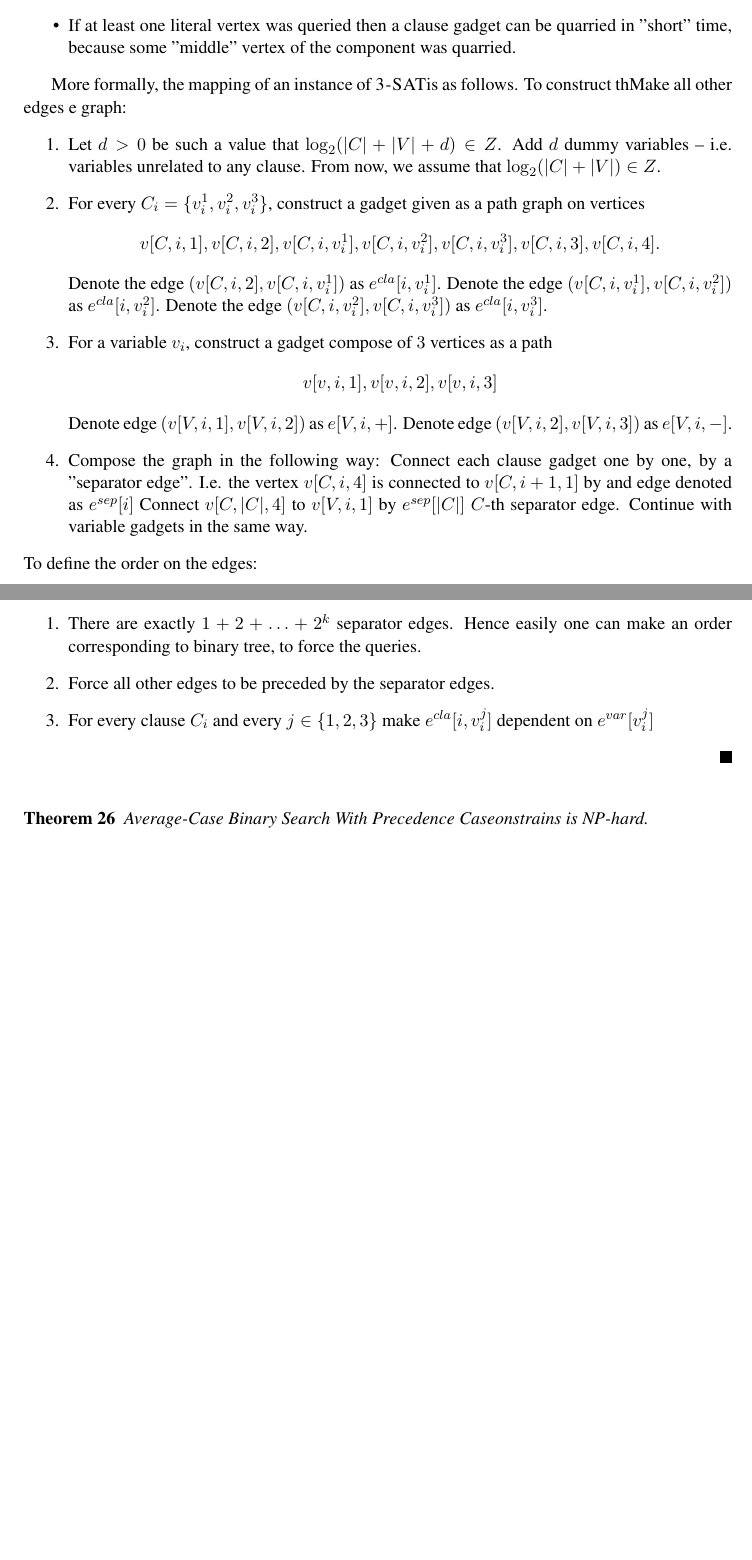
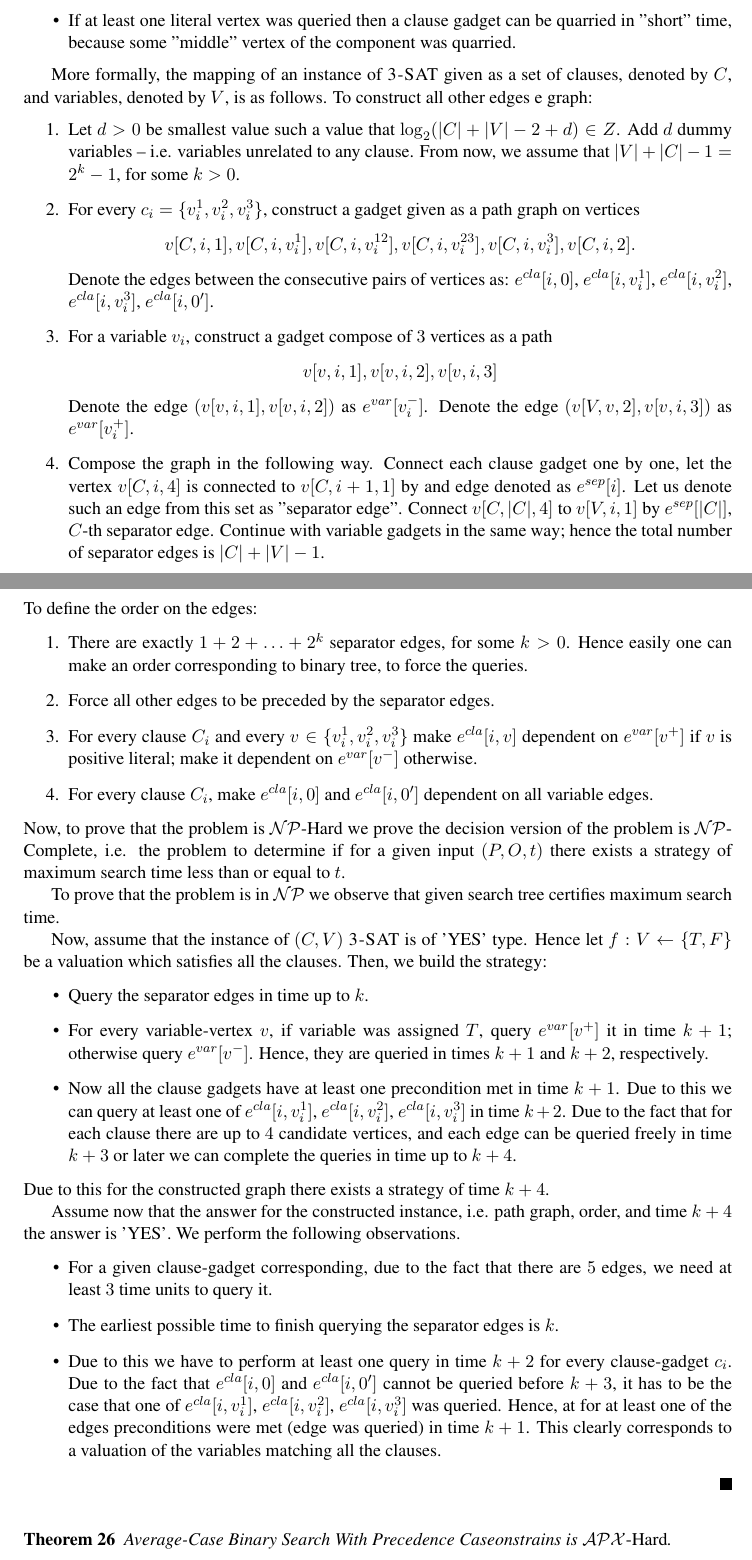
Before and after one commit to MSzyfel/Active-Learning-and-Covering-Problems-with-Precedence, a LaTeX document (main.tex, which reads sections/hardness.tex): two parts of pages 19 and 20 of 22 before the commit and two parts of pages 19 and 20 of 23 after it, joined at a grey line, cut so that both start at the same text, the shorter picture padded with empty space. Compiled offline with pdfLaTeX.

Commit message:
NP-hard for path and precendenses

```diff
--- a/main.tex
+++ b/main.tex
@@ -32,9 +32,11 @@
 \newcommand{\Anc}{\operatorname{Anc}}
 \newcommand{\cov}{\operatorname{cov}}
 
-\newcommand{\NPcomplete}{\textnormal{$\mathcal{NP}$-Complete}}
-\newcommand{\NPhard}{\textnormal{$\mathcal{NP}$-Hard}}
-\newcommand{\polyAPXcomplete}{\textnormal{Poly–$\mathcal{APX}$–Complete}}
+\newcommand{\NP}{\textnormal{$\mathcal{NP}$}\xspace}
+\newcommand{\NPcomplete}{\textnormal{$\mathcal{NP}$-Complete}\xspace}
+\newcommand{\NPhard}{\textnormal{$\mathcal{NP}$-Hard}\xspace}
+\newcommand{\APXhard}{\textnormal{$\mathcal{APX}$-Hard}\xspace}
+\newcommand{\polyAPXcomplete}{\textnormal{Poly–$\mathcal{APX}$–Complete}\xspace}
 
 \newcommand{\Cent}{\texttt{Cent}}
 \newcommand{\APP}{\texttt{APP}}
@@ -73,7 +75,7 @@
 \newcommand{\ProblemACALP}{\textsc{ACALP}}
 \newcommand{\ProblemPCSC}{\textsc{PCSC}}
 \newcommand{\ProblemPCMSSC}{\textsc{PCMSSC}}
-\newcommand{\ProblemThreeSat}{\textsc{3-SAT}}
+\newcommand{\ProblemThreeSat}{\textsc{3-SAT}\xspace}
 
 % Theorem environments
 \newtheorem{observation}{Observation}
--- a/sections/hardness.tex
+++ b/sections/hardness.tex
@@ -28,41 +27,68 @@
 		\item If at least one literal vertex was queried then a clause gadget can be quarried in "short" time, because some "middle" vertex of the component was quarried.
 	\end{itemize}
 
-	More formally, the mapping of an instance of \ProblemThreeSat is as follows.
-	To construct thMake all other edges e graph:
+	More formally, the mapping of an instance of \ProblemThreeSat given as a set of clauses, denoted by $C$, and variables, denoted by $V$, is as follows.
+	To construct all other edges e graph:
 	\begin{enumerate}
-		\item Let $d > 0$ be such a value that $\log_2(|C| + |V| + d) \in Z$.
+		\item Let $d > 0$ be smallest value such a value that $\log_2(|C| + |V| - 2 + d) \in Z$.
 		Add $d$ dummy variables -- i.e. variables unrelated to any clause.
-		From now, we assume that $\log_2(|C| + |V|) \in Z$.
-		\item For every $C_i = \{v_i^1, v_i^2, v_i^3\}$, construct a gadget given as a path graph on vertices
+		From now, we assume that $|V| + |C| - 1 = 2^k-1$, for some $k > 0$.
+		\item For every $c_i = \{v_i^1, v_i^2, v_i^3\}$, construct a gadget given as a path graph on vertices
 		\[
-			\coord{C}{i}{1}, \coord{C}{i}{2}, \coord{C}{i}{v_i^1}, \coord{C}{i}{v_i^2}, \coord{C}{i}{v_i^3}, \coord{C}{i}{3}, \coord{C}{i}{4}.
+			\coord{C}{i}{1}, \coord{C}{i}{v_i^1}, \coord{C}{i}{v_i^{12}}, \coord{C}{i}{v_i^{23}}, \coord{C}{i}{v_i^3}, \coord{C}{i}{2}.
 		\]
-		Denote the edge $(\coord{C}{i}{2}, \coord{C}{i}{v_i^1})$ as $\litedge{i, v_i^1}$.
-		Denote the edge $(\coord{C}{i}{v_i^1}, \coord{C}{i}{v_i^2})$ as $\litedge{i, v_i^2}$.
-		Denote the edge $(\coord{C}{i}{v_i^2}, \coord{C}{i}{v_i^3})$ as $\litedge{i, v_i^3}$.
+		Denote the edges between the consecutive pairs of vertices as: $\litedge{i, 0}$, $\litedge{i, v_i^1}$, $\litedge{i, v_i^2}$, $\litedge{i, v_i^3}$, $\litedge{i, 0'}$.
 		\item For a variable $v_i$, construct a gadget compose of $3$ vertices as a path
 		\[
 			\coord{v}{i}{1}, \coord{v}{i}{2}, \coord{v}{i}{3}
 		\]
-		Denote edge $(\coord{V}{i}{1}, \coord{V}{i}{2})$ as $\ecoord{V}{i}{+}$.
-		Denote edge $(\coord{V}{i}{2}, \coord{V}{i}{3})$ as $\ecoord{V}{i}{-}$.
-		\item Compose the graph in the following way:
-		Connect each clause gadget one by one, by a "separator edge".
-		I.e. the vertex $\coord{C}{i}{4}$ is connected to $\coord{C}{i+1}{1}$ by and edge denoted as $\sepedge{i}$
-		Connect $\coord{C}{|C|}{4}$ to $\coord{V}{i}{1}$ by $\sepedge{|C|}$ $C$-th separator edge.
-		Continue with variable gadgets in the same way.
+		Denote the edge $(\coord{v}{i}{1}, \coord{v}{i}{2})$ as $\varedge{v_i^-}$.
+		Denote the edge $(\coord{V}{v}{2}, \coord{v}{i}{3})$ as $\varedge{v_i^+}$.
+		\item Compose the graph in the following way.
+		Connect each clause gadget one by one, let the vertex $\coord{C}{i}{4}$ is connected to $\coord{C}{i+1}{1}$ by and edge denoted as $\sepedge{i}$.
+		Let us denote such an edge from this set as "separator edge".
+		Connect $\coord{C}{|C|}{4}$ to $\coord{V}{i}{1}$ by $\sepedge{|C|}$, $C$-th separator edge.
+		Continue with variable gadgets in the same way; hence the total number of separator edges is $|C| + |V| - 1$.
 	\end{enumerate}
 	To define the order on the edges:
 	\begin{enumerate}
-		\item There are exactly $1+2+\ldots+2^{k}$ separator edges.
+		\item There are exactly $1+2+\ldots+2^{k}$ separator edges, for some $k > 0$.
 		Hence easily one can make an order corresponding to binary tree, to force the queries.
 		\item Force all other edges to be preceded by the separator edges.
-		\item For every clause $C_i$ and every $j \in \{1,2,3\}$ make $\litedge{i, v_i^j}$ dependent on $\varedge{v_i^j}$
+		\item For every clause $C_i$ and every $v \in \{v_i^1,v_i^2,v_i^3\}$ make $\litedge{i, v}$ dependent on $\varedge{v^+}$ if $v$ is positive literal; make it dependent on $\varedge{v^-}$ otherwise.
+		\item For every clause $C_i$, make $\litedge{i, 0}$ and $\litedge{i, 0'}$ dependent on all variable edges.
 	\end{enumerate}
+	Now, to prove that the problem is \NPhard we prove the decision version of the problem is \NPcomplete,
+	i.e. the problem to determine if for a given input $(P, O, t)$ there exists a strategy of maximum search time less than or equal to $t$.
+
+	To prove that the problem is in \NP we observe that given search tree certifies maximum search time.
+
+	Now, assume that the instance of $(C, V)$ \ProblemThreeSat is of 'YES' type.
+	Hence let $f: V \leftarrow \{T, F\}$ be a valuation which satisfies all the clauses.
+	Then, we build the strategy:
+	\begin{itemize}
+		\item Query the separator edges in time up to $k$.
+		\item For every variable-vertex $v$, if variable was assigned $T$, query $\varedge{v^+}$ it in time $k+1$; otherwise query $\varedge{v^-}$.
+		      Hence, they are queried in times $k+1$ and $k+2$, respectively.
+		\item Now all the clause gadgets have at least one precondition met in time $k+1$.
+		      Due to this we can query at least one of $\litedge{i, v_i^1}$, $\litedge{i, v_i^2}$, $\litedge{i, v_i^3}$ in time $k+2$.
+		      Due to the fact that for each clause there are up to $4$ candidate vertices, and each edge can be queried freely in time $k+3$ or later we can complete the queries in time up to $k+4$.
+	\end{itemize}
+	Due to this for the constructed graph there exists a strategy of time $k+4$.
+
+	Assume now that the answer for the constructed instance, i.e. path graph, order, and time $k+4$ the answer is 'YES'.
+	We perform the following observations.
+	\begin{itemize}
+		\item For a given clause-gadget corresponding, due to the fact that there are $5$ edges, we need at least $3$ time units to query it.
+		\item The earliest possible time to finish querying the separator edges is $k$.
+		\item Due to this we have to perform at least one query in time $k+2$ for every clause-gadget $c_i$.
+		Due to the fact that $\litedge{i, 0}$ and $\litedge{i, 0'}$ cannot be queried before $k+3$, it has to be the case that one of $\litedge{i, v_i^1}$, $\litedge{i, v_i^2}$, $\litedge{i, v_i^3}$ was queried.
+		Hence, at for at least one of the edges preconditions were met (edge was queried) in time $k+1$.
+		This clearly corresponds to a valuation of the variables matching all the clauses.
+	\end{itemize}
 
 \end{proof}
 
 \begin{theorem}
-    Average-Case Binary Search With Precedence Caseonstrains is NP-hard.
+    Average-Case Binary Search With Precedence Caseonstrains is \APXhard.
 \end{theorem}
```
Also changed, not shown: sections/hardness.tex (9 more changed lines).
